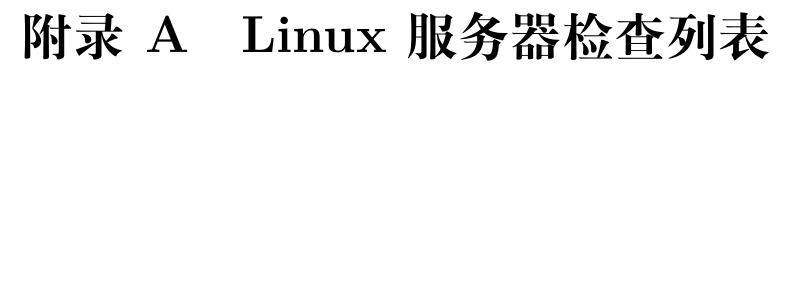
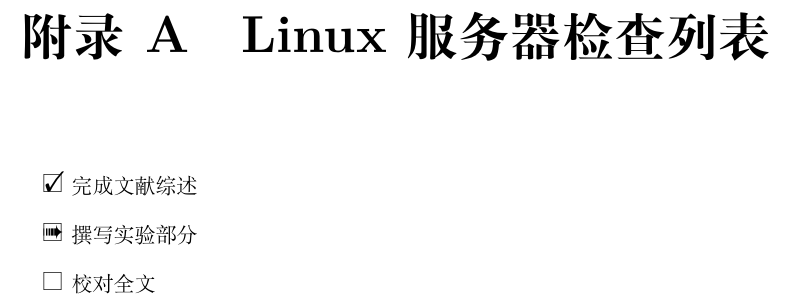
Before and after one commit to aucru/devsecops-codex, a LaTeX book (src/main.tex, which reads src/appendix/checklist/01-linux-server.tex, src/css.tex): part of page 25 of 25, cut so that both start at the same text, the shorter picture padded with empty space. Compiled offline with XeLaTeX.

Commit message:
feat: 添加任务列表功能

```diff
--- a/src/appendix/checklist/01-linux-server.tex
+++ b/src/appendix/checklist/01-linux-server.tex
@@ -1 +1,7 @@
 \chapter{Linux 服务器检查列表}
+
+\begin{CheckList}{Task}
+  \Task{done}{完成文献综述}
+  \Task{started}{撰写实验部分}
+  \Task{open}{校对全文}
+\end{CheckList}
--- a/src/css.tex
+++ b/src/css.tex
@@ -94,3 +94,5 @@
 
 \newcommand{\todo}[1]{\textbf{[TODO: #1]}}
 \newcommand{\draft}[1]{\textit{#1}}
+
+\usepackage{typed-checklist}
--- a/src/main.tex
+++ b/src/main.tex
@@ -1,6 +1,6 @@
 \documentclass[UTF8,a4paper,openany]{ctexbook}
 
-\input{css.tex}
+\input{css}
 
 \begin{document}
 
```
